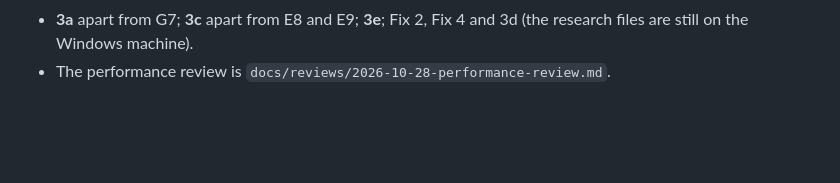
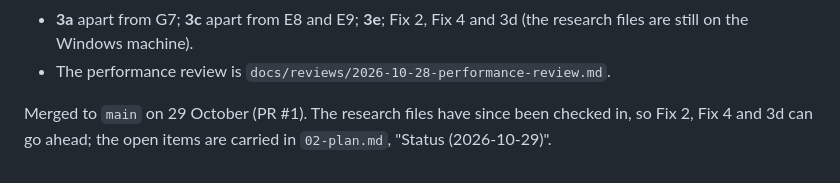
Before and after one commit to AaronFilson/kilndesigner, a Markdown page: docs/planning/10-28-26.md, the part around the change. GitHub-like rendering; blank space fills up the shorter version.

```diff
--- a/docs/planning/10-28-26.md
+++ b/docs/planning/10-28-26.md
@@ -267,3 +267,6 @@ Not done:
 - **3a** apart from G7; **3c** apart from E8 and E9; **3e**; Fix 2, Fix 4 and 3d (the research
   files are still on the Windows machine).
 - The performance review is `docs/reviews/2026-10-28-performance-review.md`.
+
+Merged to `main` on 29 October (PR #1). The research files have since been checked in, so Fix 2,
+Fix 4 and 3d can go ahead; the open items are carried in `02-plan.md`, "Status (2026-10-29)".
```
Also changed, not shown: docs/planning/02-plan.md (+46 -0 lines), docs/planning/10-29-26.md (+3 -0 lines).
